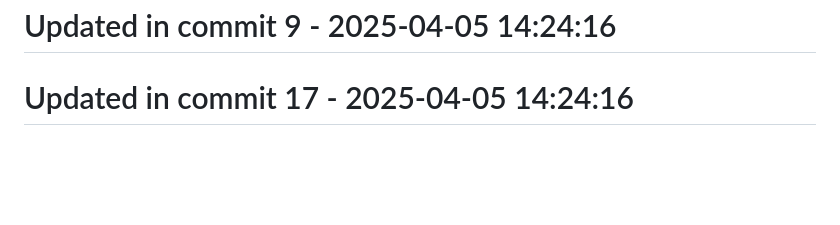
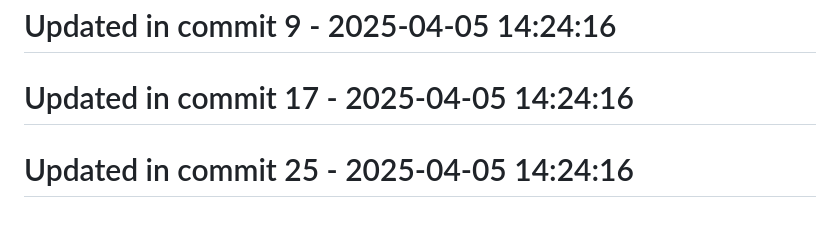
Before and after one commit to llamasearchai/llama-cli, a Markdown page: README.md, the part around the change. Rendered like a GitHub page; blank space fills up the shorter version.

```diff
--- a/README.md
+++ b/README.md
@@ -234,3 +234,5 @@ MIT
 # Updated in commit 9 - 2025-04-05 14:24:16
 
 # Updated in commit 17 - 2025-04-05 14:24:16
+
+# Updated in commit 25 - 2025-04-05 14:24:16
```
